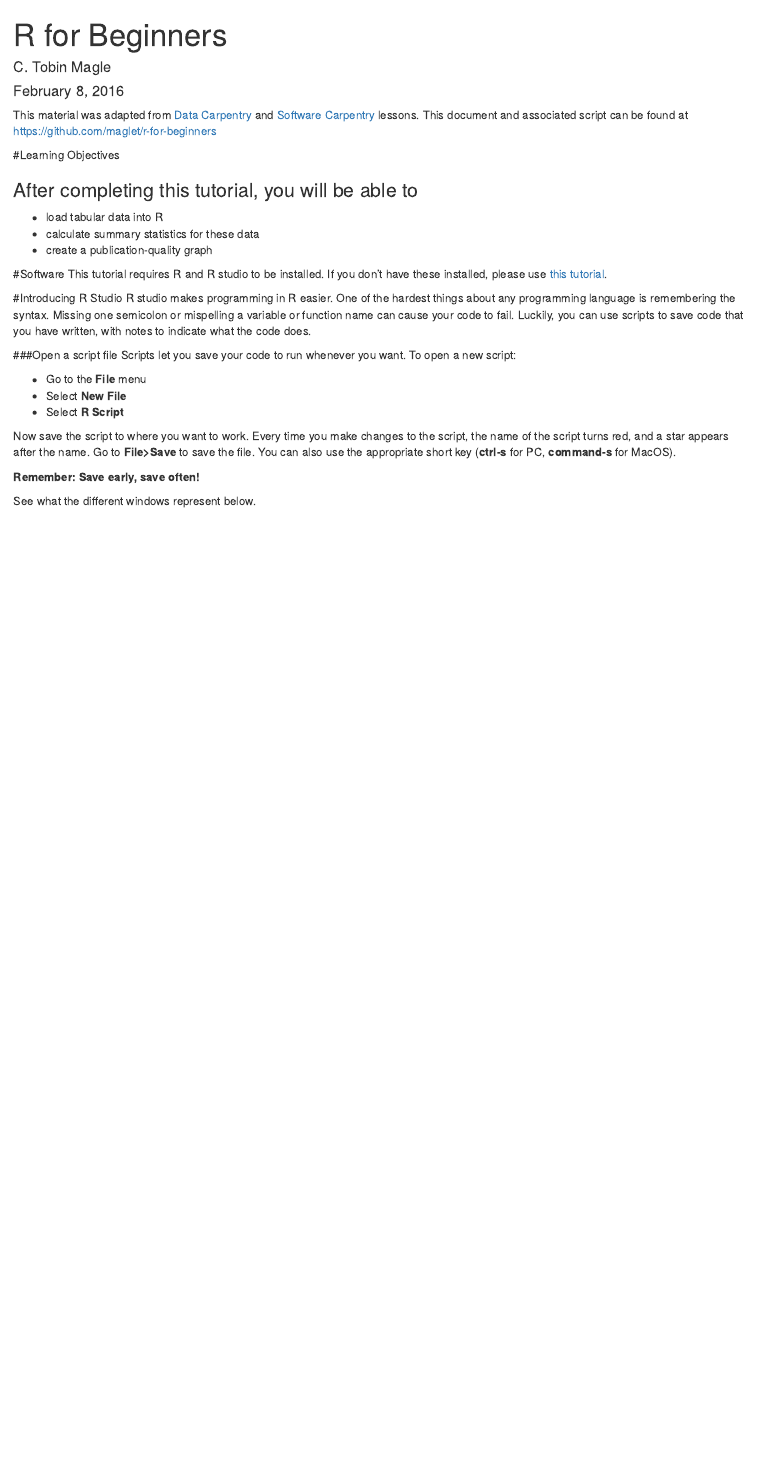
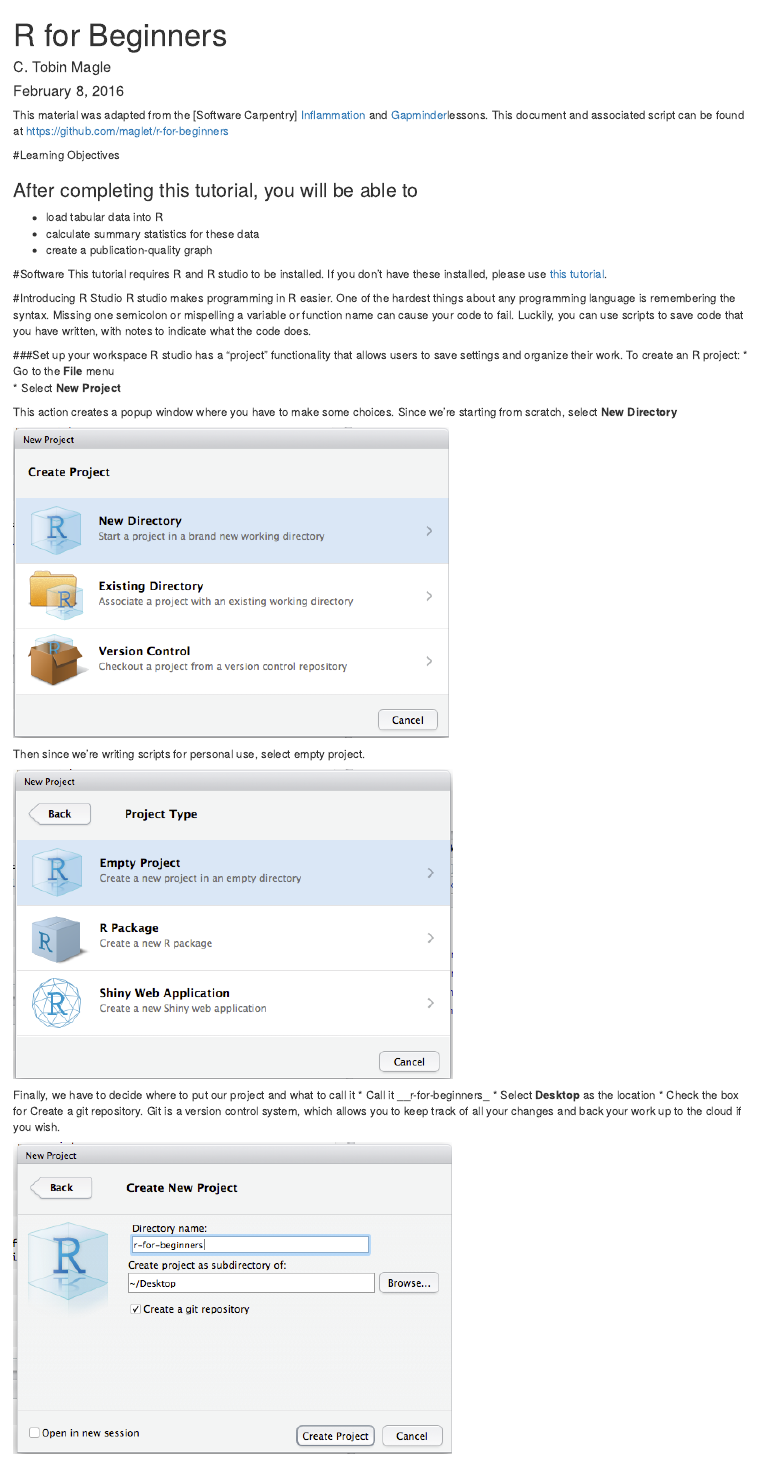
Before and after one commit to maglet/PDI-R-gapminder, an R Markdown document (R for Beginners.Rmd): the page in a window 1100 px wide, from its top. Rendered offline with R 4.5, knitr and Pandoc, with nearby package versions; drawn as R Markdown's standard HTML page in place of the format the file asks for; some code elsewhere in the file could not run offline.

Commit message:
add information on how to start an R project with git

```diff
--- a/R for Beginners.Rmd
+++ b/R for Beginners.Rmd
@@ -6,8 +6,7 @@
 geometry: margin=0.5in
 fontsize: 12pt
 ---
-This material was adapted from [Data Carpentry](http://www.datacarpentry.org/R-ecology/)
-and [Software Carpentry](http://swcarpentry.github.io/r-novice-inflammation/01-starting-with-data.html) lessons. This document and associated script can be found at
+This material was adapted from the [Software Carpentry] [Inflammation](http://swcarpentry.github.io/r-novice-inflammation/01-starting-with-data.html) and [Gapminder]("https://raw.githubusercontent.com/swcarpentry/r-novice-gapminder/gh-pages/_episodes_rmd/data/gapminder-FiveYearData.csv")lessons. This document and associated script can be found at
 [https://github.com/maglet/r-for-beginners](https://github.com/maglet/r-for-beginners)
 
 #Learning Objectives
@@ -28,6 +27,26 @@
 can use scripts to save code that you have written, with notes to indicate what
 the code does.
 
+###Set up your workspace
+R studio has a "project" functionality that allows users to save settings and organize their work. To create an R project:
+* Go to the __File__ menu
+* Select __New Project__
+
+This action creates a popup window where you have to make some choices. Since we're starting from scratch, select __New Directory__
+
+![](Supplemental/newdirectory.png)
+
+Then since we're writing scripts for personal use, select empty project.
+
+![](Supplemental/EmptyProject.png)
+
+Finally, we have to decide where to put our project and what to call it
+* Call it __r-for-beginners_
+* Select __Desktop__ as the location
+* Check the box for Create a git repository. Git is a version control system, which allows you to keep track of all your changes and back your work up to the cloud if you wish.
+
+![](Supplemental/name-location-git.png)
+
 ###Open a script file
 Scripts let you save your code to run whenever you want. To open a new script:
 
@@ -35,7 +54,7 @@
 * Select __New File__
 * Select __R Script__
 
-Now save the script to where you want to work. Every time you make changes to
+Now save the script to in the project directory. Every time you make changes to
 the script, the name of the script turns red, and a star appears after the name.
 Go to __File>Save__ to save the file. You can also use the appropriate short key
 (__ctrl-s__ for PC, __command-s__ for MacOS).
```
Also changed, not shown: Supplemental/EmptyProject.png (added), Supplemental/name-location-git.png (added), Supplemental/newdirectory.png (added).
